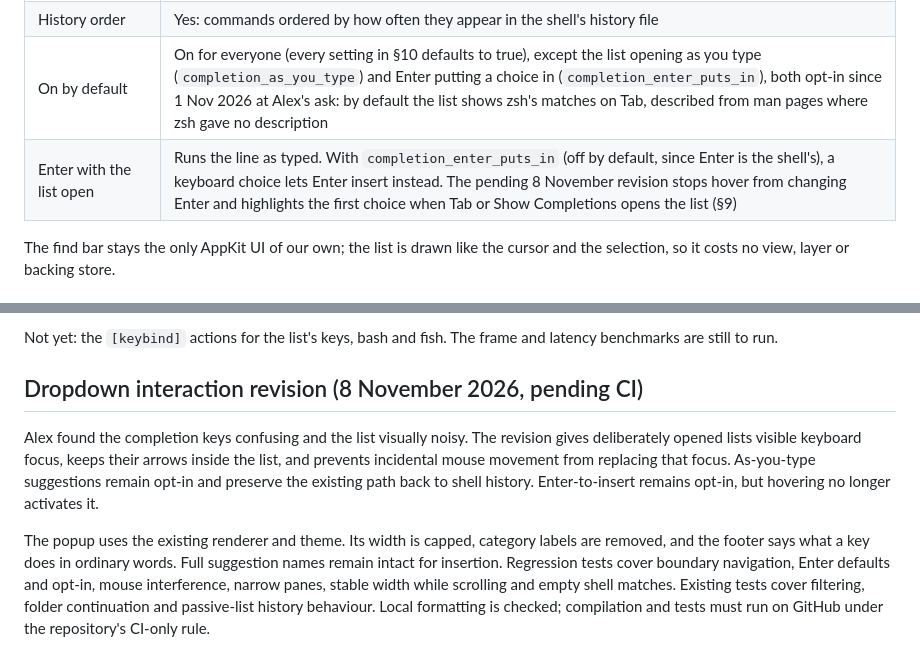
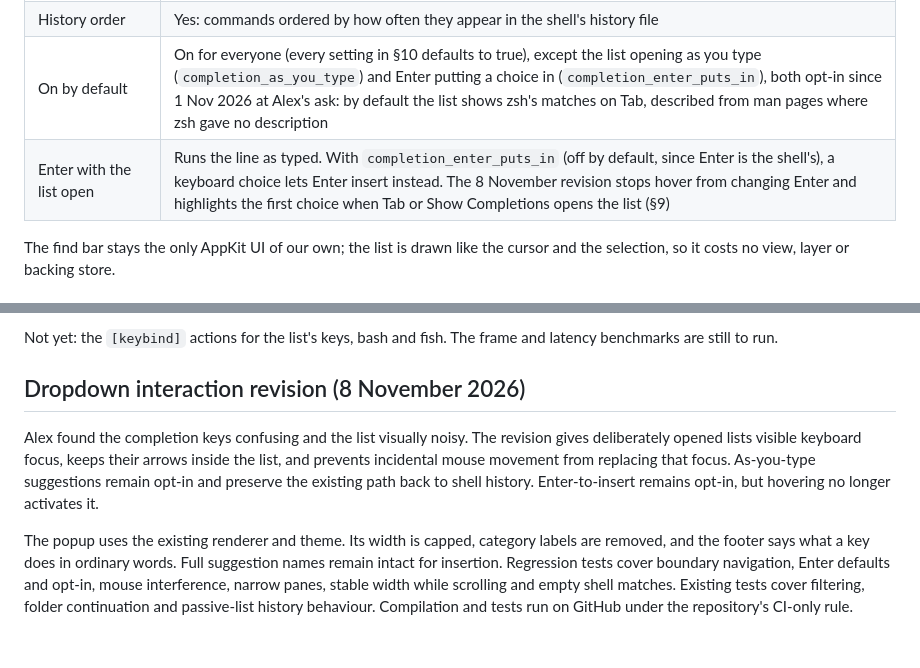
Before and after one commit to 0xdeafcafe/terminal-decline, a Markdown page: docs/design/completion.md, 2 parts joined by grey strips. GitHub-like rendering.

Commit message:
docs: record approval to land the site and completion changes

```diff
--- a/docs/design/completion.md
+++ b/docs/design/completion.md
@@ -34,7 +34,7 @@ and the list and colours are tested as below (§12). bash and fish get
 | Grey text after the cursor | Kept: the top choice shows grey after the cursor, Right arrow at the end of the line takes it |
 | History order | Yes: commands ordered by how often they appear in the shell's history file |
 | On by default | On for everyone (every setting in §10 defaults to true), except the list opening as you type (`completion_as_you_type`) and Enter putting a choice in (`completion_enter_puts_in`), both opt-in since 1 Nov 2026 at Alex's ask: by default the list shows zsh's matches on Tab, described from man pages where zsh gave no description |
-| Enter with the list open | Runs the line as typed. With `completion_enter_puts_in` (off by default, since Enter is the shell's), a keyboard choice lets Enter insert instead. The pending 8 November revision stops hover from changing Enter and highlights the first choice when Tab or Show Completions opens the list (§9) |
+| Enter with the list open | Runs the line as typed. With `completion_enter_puts_in` (off by default, since Enter is the shell's), a keyboard choice lets Enter insert instead. The 8 November revision stops hover from changing Enter and highlights the first choice when Tab or Show Completions opens the list (§9) |
 
 The find bar stays the only AppKit UI of our own; the list is drawn like
 the cursor and the selection, so it costs no view, layer or backing
@@ -874,7 +874,7 @@ Measured 1 Nov 2026 (load 5–8, 17 during the latency run):
 Not yet: the `[keybind]` actions for the list's keys,
 bash and fish. The frame and latency benchmarks are still to run.
 
-## Dropdown interaction revision (8 November 2026, pending CI)
+## Dropdown interaction revision (8 November 2026)
 
 Alex found the completion keys confusing and the list visually noisy.
 The revision gives deliberately opened lists visible keyboard focus,
@@ -889,5 +889,5 @@ ordinary words. Full suggestion names remain intact for insertion.
 Regression tests cover boundary navigation, Enter defaults and opt-in,
 mouse interference, narrow panes, stable width while scrolling and empty
 shell matches. Existing tests cover filtering, folder continuation and
-passive-list history behaviour. Local formatting is checked; compilation
-and tests must run on GitHub under the repository's CI-only rule.
+passive-list history behaviour. Compilation and tests run on GitHub
+under the repository's CI-only rule.
```
Also changed, not shown: DESIGN.md (+1 -1 lines), site/DESIGN.md (+3 -3 lines).
